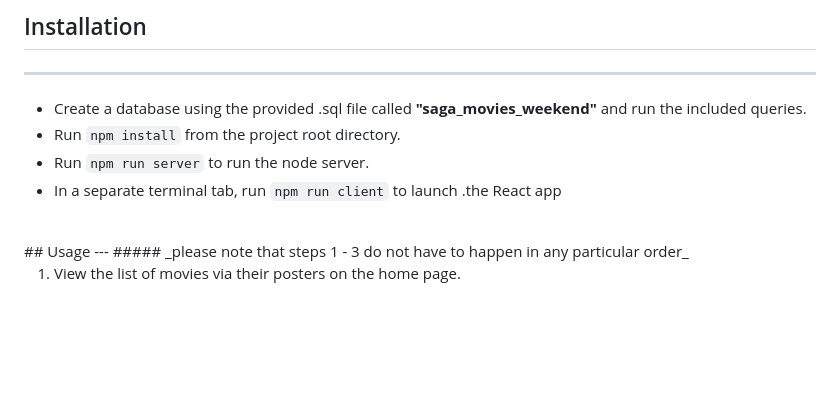
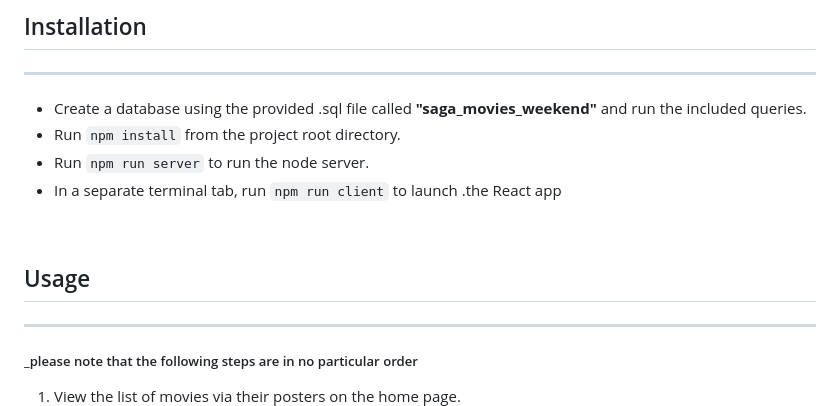
Before and after one commit to chrismochinski/weekend-movie-sagas, a Markdown page: README.md, the part around one of its changes. Rendered like a GitHub page; blank space fills up the shorter version.

Commit message:
rough draft README and style plan

```diff
--- a/README.md
+++ b/README.md
@@ -44,9 +45,11 @@ _This chart represents the initial, conceptual flow of the app pre-design. Clien
 - In a separate terminal tab, run `npm run client` to launch .the React app
 
 <br />
+
 ## Usage
+
 ---
-##### _please note that steps 1 - 3 do not have to happen in any particular order_
+##### _please note that the following steps are in no particular order
 
 1. View the list of movies via their posters on the home page.
 2. Click on any movie's title or poster to open a details page.
```
Also changed, not shown: other parts of README.md (+10 -10 lines), README-visuals/readme-signature-pic.png (added), 6 other files.
